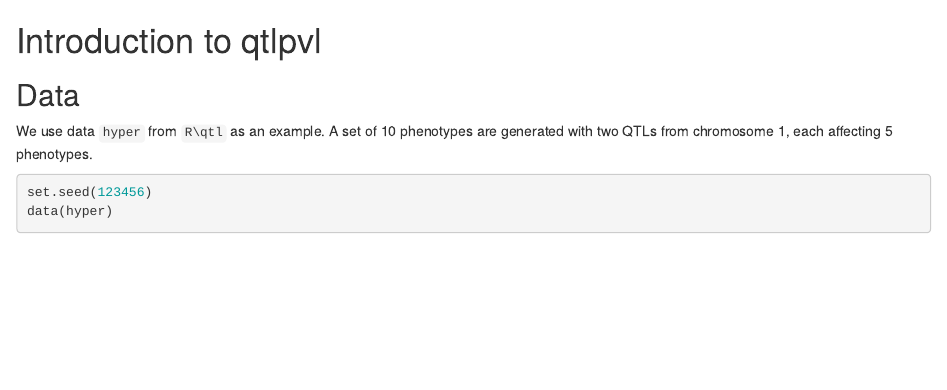
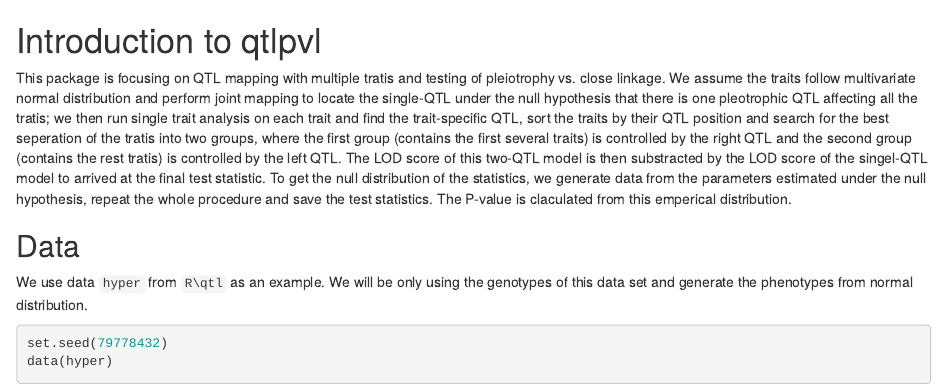
Before and after one commit to jianan/qtlpvl, an R Markdown document (vignettes/qtlpvl.Rmd): the page in a window 1100 px wide, from its top. Rendered offline with R 4.5, knitr and Pandoc, with nearby package versions; some code elsewhere in the file could not run offline.

Commit message:
add some text.

````diff
--- a/vignettes/qtlpvl.Rmd
+++ b/vignettes/qtlpvl.Rmd
@@ -13,12 +13,31 @@
 
 # Introduction to qtlpvl
 
+This package is focusing on QTL mapping with multiple tratis and
+testing of pleiotrophy vs. close linkage.  We assume the traits follow
+multivariate normal distribution and perform joint mapping to locate
+the single-QTL under the null hypothesis that there is one pleotrophic
+QTL affecting all the tratis; we then run single trait analysis on
+each trait and find the trait-specific QTL, sort the traits by their
+QTL position and search for the best seperation of the tratis into two
+groups, where the first group (contains the first several traits) is
+controlled by the right QTL and the second group (contains the rest
+tratis) is controlled by the left QTL. The LOD score of this two-QTL
+model is then substracted by the LOD score of the singel-QTL model to
+arrived at the final test statistic. To get the null distribution of
+the statistics, we generate data from the parameters estimated under
+the null hypothesis, repeat the whole procedure and save the test
+statistics. The P-value is claculated from this emperical
+distribution.
+
+
+
 ## Data
 
-We use data `hyper` from `R\qtl` as an example. A set of 10 phenotypes
-are generated with two QTLs from chromosome 1, each affecting 5
-phenotypes.
+We use data `hyper` from `R\qtl` as an example. We will be only using
+the genotypes of this data set and generate the phenotypes from normal
+distribution.
 
 ```{r}
-set.seed(123456)
+set.seed(79778432)
 data(hyper)
````
Also changed, not shown: vignettes/qtlpvl.Rmd (17 more changed lines).
